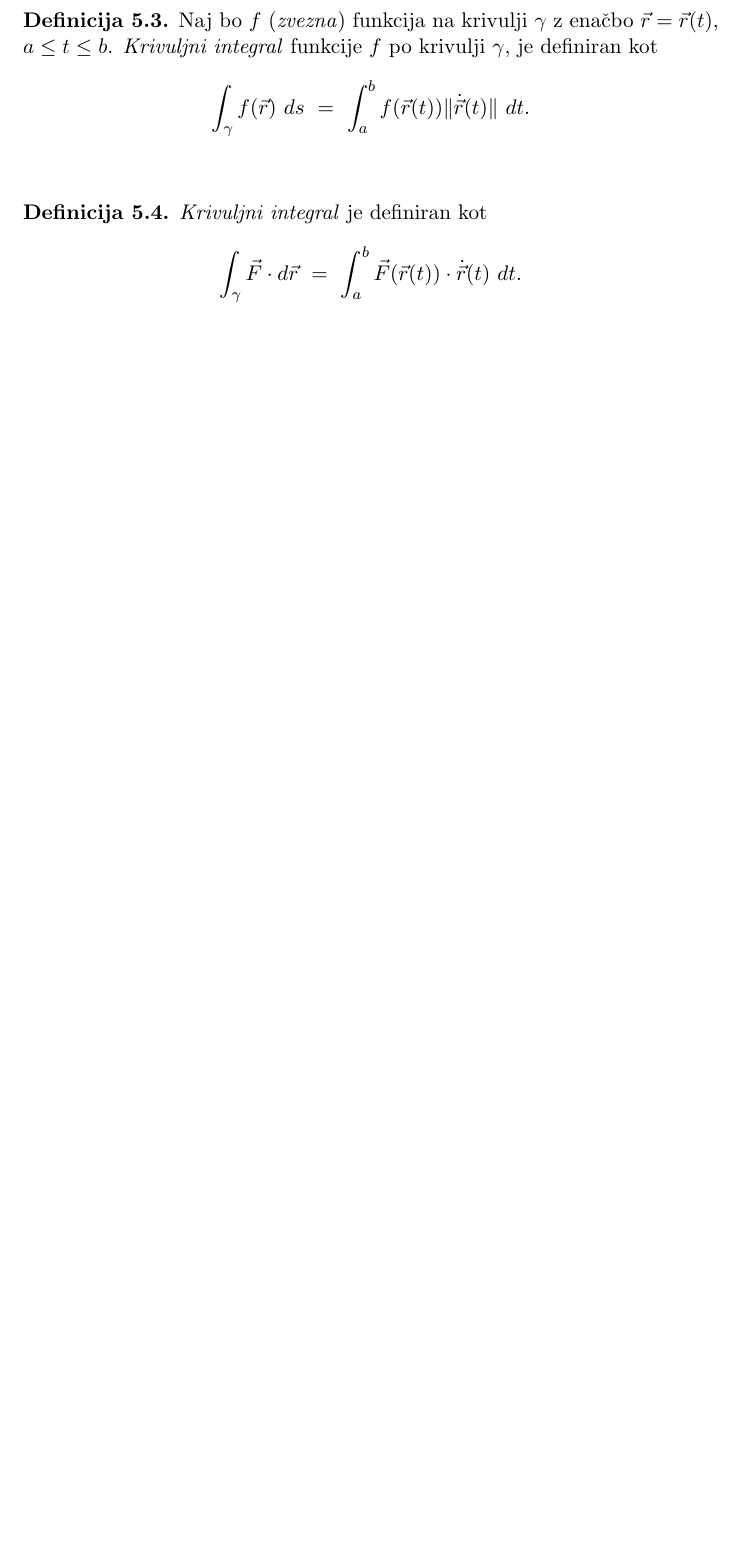
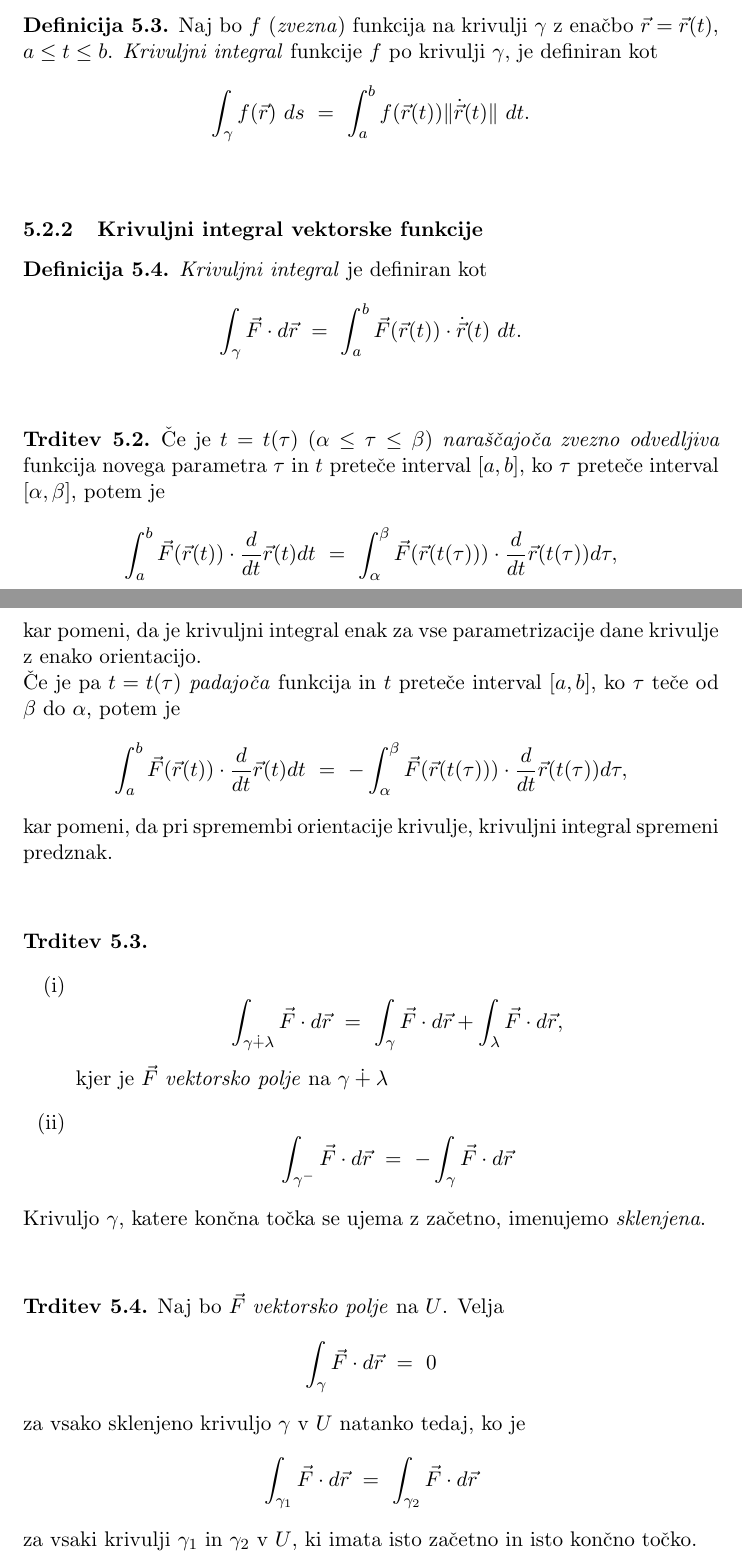
Before and after one commit to oskarvavtar/Analiza-3, a LaTeX document (ANA3 - definicije, trditve, izreki.tex): part of page 20 of 20 before the commit and two parts of pages 20 and 21 of 24 after it, the two joined at a grey line, cut so that both start at the same text, the shorter picture padded with empty space. The pictures show the PDF file ANA3 - definicije, trditve, izreki.pdf that the author committed with the source.

Commit message:
snov krivuljni integral

```diff
--- a/ANA3 - definicije, trditve, izreki.tex
+++ b/ANA3 - definicije, trditve, izreki.tex
@@ -693,6 +695,8 @@ $$\int_{\gamma} f(\vec{r})~ds ~=~ \int_{a}^{b} f(\vec{r}(t))\|\dot{\vec{r}}(t)\|
 
 \end{definicija}
 \vspace{0.5cm}
+
+\subsubsection{Krivuljni integral vektorske funkcije}
 
 \begin{definicija}
 
@@ -702,3 +706,38 @@ $$\int_{\gamma} \vec{F} \cdot d\vec{r} ~=~ \int_{a}^{b} \vec{F}(\vec{r}(t)) \cdo
 \end{definicija}
 \vspace{0.5cm}
 
+\begin{trditev}
+
+Če je $t = t(\tau)$ ($\alpha \leq \tau \leq \beta$) \textit{naraščajoča zvezno odvedljiva} funkcija novega parametra $\tau$ in $t$ preteče interval $[a, b]$, ko $\tau$ preteče interval $[\alpha, \beta]$, potem je
+$$\int_a^b \vec{F}(\vec{r}(t)) \cdot \frac{d}{dt}\vec{r}(t) dt ~=~ \int_{\alpha}^{\beta} \vec{F}(\vec{r}(t(\tau))) \cdot \frac{d}{dt}\vec{r}(t(\tau)) d\tau,$$
+kar pomeni, da je krivuljni integral enak za vse parametrizacije dane krivulje z enako orientacijo.
+
+\noindent Če je pa $t = t(\tau)$ \textit{padajoča} funkcija in $t$ preteče interval $[a, b]$, ko $\tau$ teče od $\beta$ do $\alpha$, potem je
+$$\int_a^b \vec{F}(\vec{r}(t)) \cdot \frac{d}{dt}\vec{r}(t) dt ~=~ -\int_{\alpha}^{\beta} \vec{F}(\vec{r}(t(\tau))) \cdot \frac{d}{dt}\vec{r}(t(\tau)) d\tau,$$
+kar pomeni, da pri spremembi orientacije krivulje, krivuljni integral spremeni predznak.
+
+\end{trditev}
+\vspace{0.5cm}
+
+\begin{trditev}
+~
+\begin{enumerate}
+\item[(i)] $$\int_{\gamma \dotplus \lambda} \vec{F} \cdot d\vec{r} ~=~ \int_{\gamma} \vec{F} \cdot d\vec{r} + \int_{\lambda} \vec{F} \cdot d\vec{r},$$
+kjer je $\vec{F}$ \textit{vektorsko polje} na $\gamma \dotplus \lambda$
+\item[(ii)] $$\int_{\gamma^-} \vec{F} \cdot d\vec{r} ~=~ -\int_{\gamma} \vec{F} \cdot d\vec{r}$$
+\end{enumerate}
+Krivuljo $\gamma$, katere končna točka se ujema z začetno, imenujemo \textit{sklenjena}.
+
+\end{trditev}
+\vspace{0.5cm}
+
+\begin{trditev}
+
+Naj bo $\vec{F}$ \textit{vektorsko polje} na $U$. Velja
+$$\int_{\gamma} \vec{F} \cdot d\vec{r} ~=~ 0$$
+za vsako sklenjeno krivuljo $\gamma$ v $U$ natanko tedaj, ko je
+$$\int_{\gamma_1} \vec{F} \cdot d\vec{r} ~=~ \int_{\gamma_2} \vec{F} \cdot d\vec{r}$$
+za vsaki krivulji $\gamma_1$ in $\gamma_2$ v $U$, ki imata isto začetno in isto končno točko.
+
+\end{trditev}
+\vspace{0.5cm}
@@ -704,0 +764,24 @@ $$\int_{\gamma} \vec{F} \cdot d\vec{r} ~=~ \int_{a}^{b} \vec{F}(\vec{r}(t)) \cdo
+\begin{trditev}
+
+Krivuljni integral \textit{potencialnega} vektorskega polja $\vec{\nabla} u$ po katerikoli krivulji $\gamma$ v definicijskem območju polja je
+$$\int_{\gamma} \vec{\nabla} u \cdot d\vec{r} ~=~ u(\vec{r}(b)) - u(\vec{r}(a)),$$
+kjer sta $\vec{r}(a)$ in $\vec{r}(b)$ začetna in končna točka krivulje $\gamma$. Torej je krivuljni integral danega potencialnega polja neodvisen od poteka krivulje, odvisen je le od njene začetne in končne točke.
+
+\end{trditev}
+\vspace{0.5cm}
+
+\begin{trditev}
+
+Vektorsko polje $\vec{F}$ na območju $U$ je potencialno natanko tedaj, ko je za vsaki dve točki $\vec{r}_0$ in $\vec{r}$ iz $U$ krivuljni integral $\mathlarger{\int_{\gamma} \vec{F} \cdot d\vec{r}}$ enak za vse krivulje $\gamma$ v $U$ z začetno točko $\vec{r}_0$ in končno točko $\vec{r}$.
+
+\end{trditev}
+\vspace{0.5cm}
+
+\begin{posledica}
+
+Vektorsko polje $\vec{F}$ na $U$ je potencialno natanko tedaj, ko je
+$$\int_{\gamma} \vec{F} \cdot d\vec{r} ~=~ 0$$
+za vsako sklenjeno krivuljo $\gamma$ v $U$.
+
+\end{posledica}
+\vspace{0.5cm}
```
Also changed, not shown: ANA3 - definicije, trditve, izreki.pdf, ANA3 - definicije, trditve, izreki.tex (56 more changed lines).
